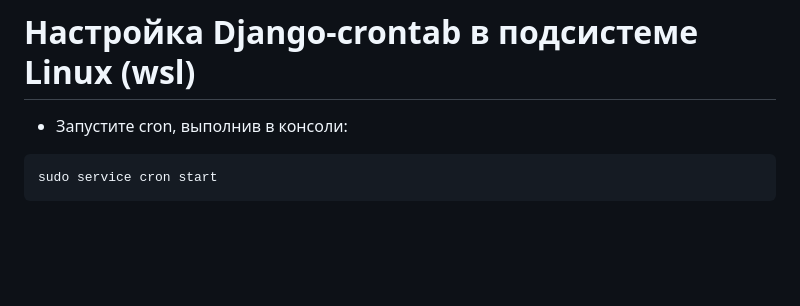
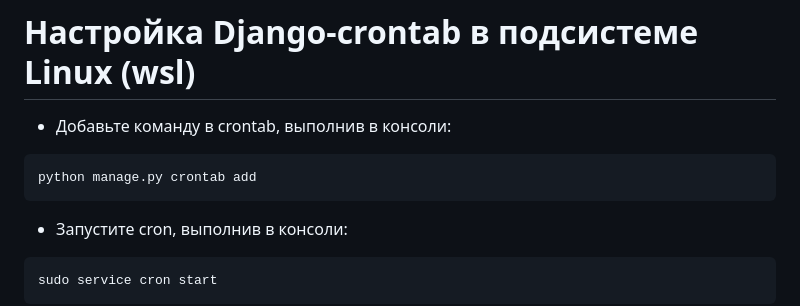
Before and after one commit to DmitriiParfenov/sender_project, a Markdown page: README.md, the part around the change. Rendered like a GitHub page; blank space fills up the shorter version.

````diff
--- a/README.md
+++ b/README.md
@@ -96,6 +96,10 @@ LOCATION=местоположение используемого кеша (redis
 
 # Настройка Django-crontab в подсистеме Linux (wsl)
 
+- Добавьте команду в crontab, выполнив в консоли:
+```
+python manage.py crontab add
+```
 - Запустите cron, выполнив в консоли:
 ```
 sudo service cron start
````
